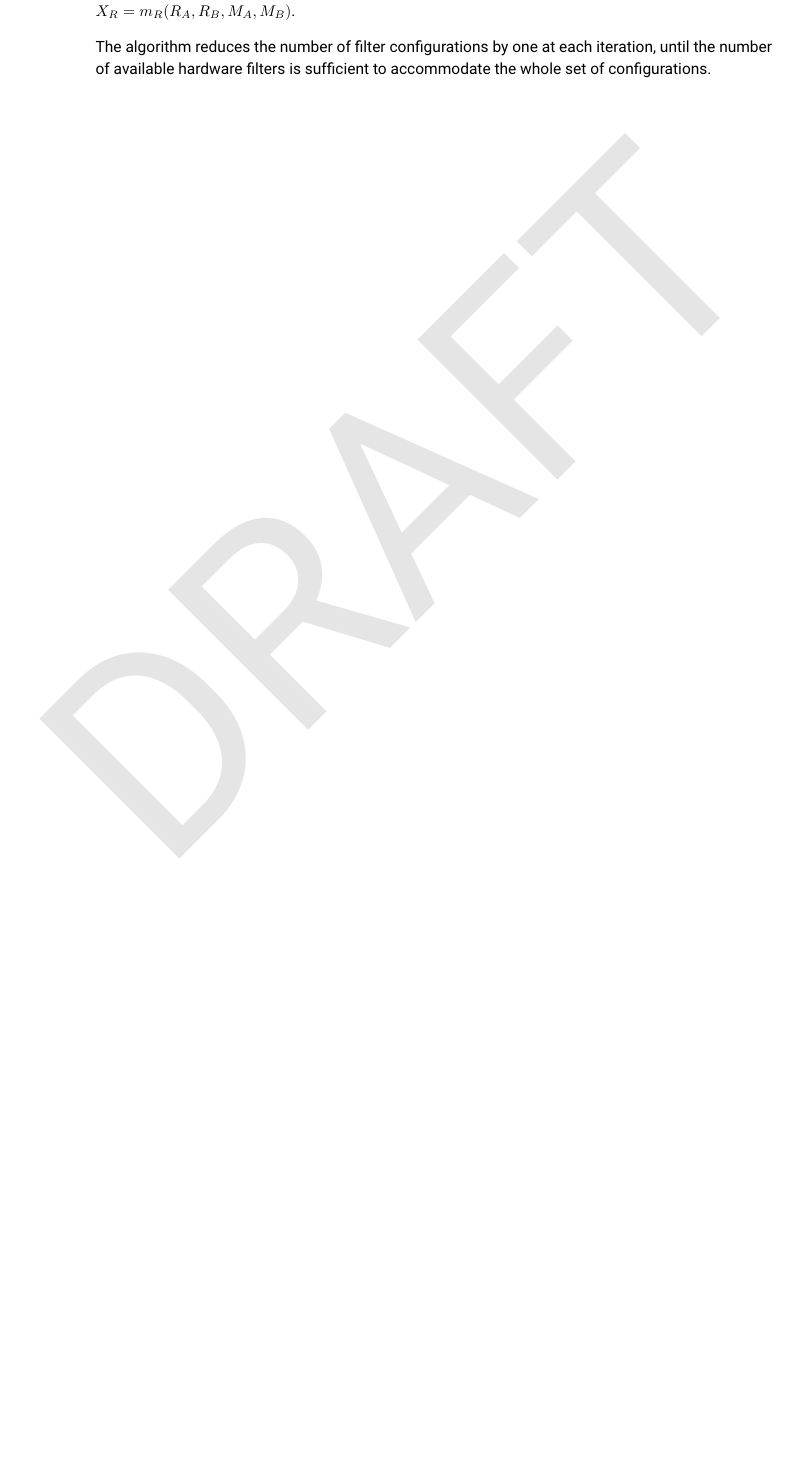
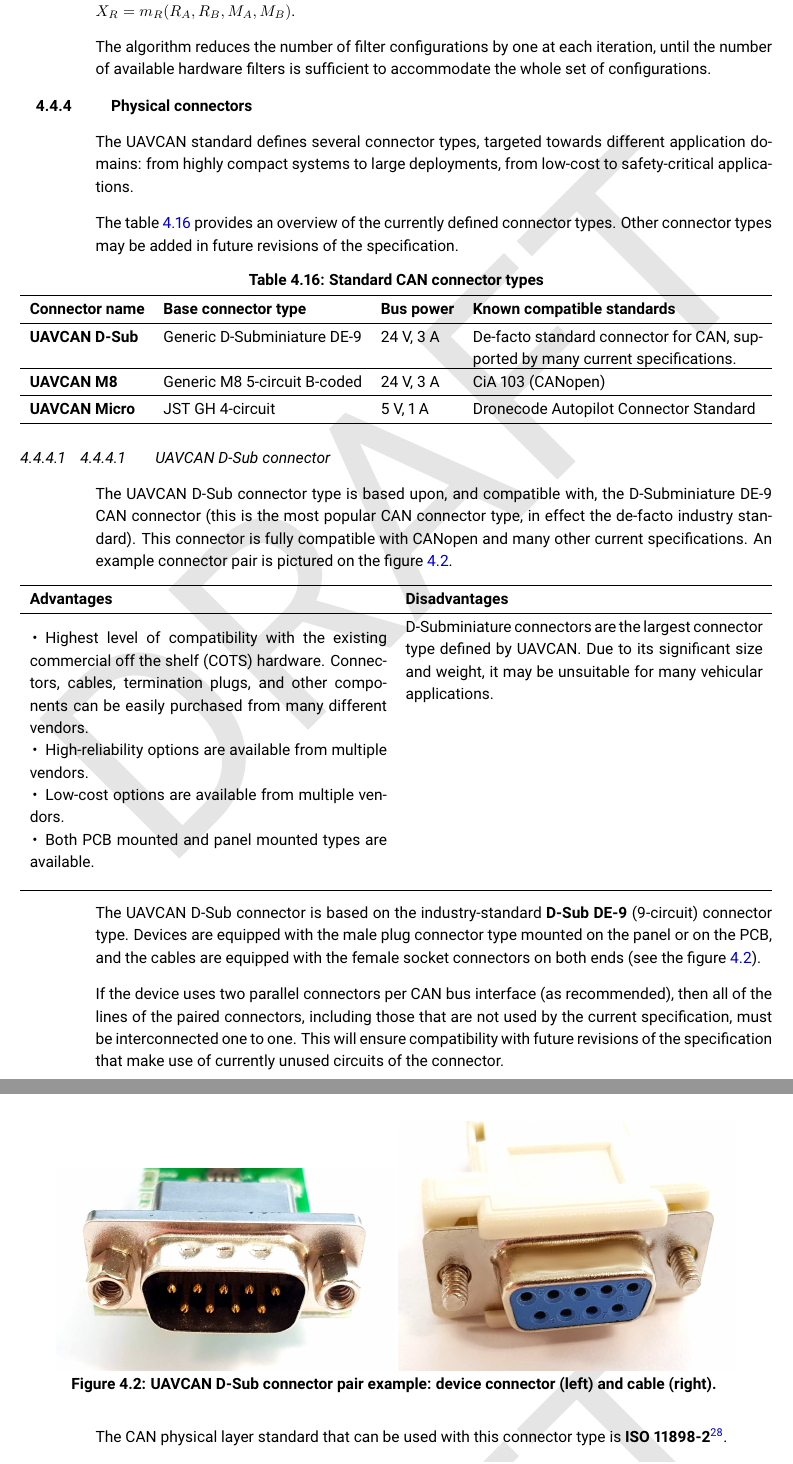
Before and after one commit to OpenCyphal/specification, a LaTeX thesis (specification/UAVCAN_Specification.tex, which reads specification/transport_layer/can.tex): part of page 51 of 53 before the commit and two parts of pages 51 and 52 of 54 after it, the two joined at a grey line, cut so that both start at the same text, the shorter picture padded with empty space. Compiled offline with pdfLaTeX.

Commit message:
UAVCAN connector spec WIP - D-Sub defined, the other two are not yet

```diff
--- a/specification/transport_layer/can.tex
+++ b/specification/transport_layer/can.tex
@@ -600,3 +600,76 @@ repeat the following:
 
 The algorithm reduces the number of filter configurations by one at each iteration,
 until the number of available hardware filters is sufficient to accommodate the whole set of configurations.
+
+\subsection{Physical connectors}
+
+The UAVCAN standard defines several connector types, targeted towards different application domains:
+from highly compact systems to large deployments, from low-cost to safety-critical applications.
+
+The table \ref{table:can_connector_summary} provides an overview of the currently defined connector types.
+Other connector types may be added in future revisions of the specification.
+
+\begin{UAVCANSimpleTable}{Standard CAN connector types}{l l l X}\label{table:can_connector_summary}
+    Connector name & Base connector type & Bus power & Known compatible standards \\
+    \textbf{UAVCAN D-Sub} &
+    Generic D-Subminiature DE-9 &
+    24 V, 3 A &
+    De-facto standard connector for CAN, supported by many current specifications. \\
+
+    \textbf{UAVCAN M8} &
+    Generic M8 5-circuit B-coded &
+    24 V, 3 A &
+    CiA 103 (CANopen) \\
+
+    \textbf{UAVCAN Micro} &
+    JST GH 4-circuit &
+    5 V, 1 A &
+    Dronecode Autopilot Connector Standard \\
+\end{UAVCANSimpleTable}
+
+\subsubsection{UAVCAN D-Sub connector}
+
+The UAVCAN D-Sub connector type is based upon, and compatible with, the D-Subminiature DE-9 CAN connector
+(this is the most popular CAN connector type, in effect the de-facto industry standard).
+This connector is fully compatible with CANopen and many other current specifications.
+An example connector pair is pictured on the figure \ref{fig:can_uavcan_d_sub_connector_example}.
+
+{
+\NoLeftSkip
+\begin{UAVCANCompactTable}{X X}
+    Advantages & Disadvantages \\
+    \begin{itemize}
+        \item Highest level of compatibility with the existing commercial off the shelf (COTS) hardware.
+        Connectors, cables, termination plugs, and other components can be easily purchased from many different vendors.
+        \item High-reliability options are available from multiple vendors.
+        \item Low-cost options are available from multiple vendors.
+        \item Both PCB mounted and panel mounted types are available.
+    \end{itemize}
+    &
+    D-Subminiature connectors are the largest connector type defined by UAVCAN.
+    Due to its significant size and weight, it may be unsuitable for many vehicular applications.
+\end{UAVCANCompactTable}
+}
+
+\begin{figure}[hbt]
+    \centering
+    \includegraphics[width=0.45\textwidth]{transport_layer/de-9_connector_male_plug}
+    \includegraphics[width=0.45\textwidth]{transport_layer/de-9_cable_female_socket}
+    \caption{UAVCAN D-Sub connector pair example: device connector (left) and cable (right).
+    \label{fig:can_uavcan_d_sub_connector_example}}
+\end{figure}
+
+The UAVCAN D-Sub connector is based on the industry-standard \textbf{D-Sub DE-9} (9-circuit) connector type.
+Devices are equipped with the male plug connector type mounted on the panel or on the PCB,
+and the cables are equipped with the female socket connectors on both ends
+(see the figure \ref{fig:can_uavcan_d_sub_connector_example}).
+
+If the device uses two parallel connectors per CAN bus interface (as recommended),
+then all of the lines of the paired connectors,
+including those that are not used by the current specification,
+must be interconnected one to one.
+This will ensure compatibility with future revisions of the specification that make use of
+currently unused circuits of the connector.
+
+The CAN physical layer standard that can be used with this connector type is
+\textbf{ISO 11898-2}\footnote{Also known as \emph{high-speed CAN}.}.
```
Also changed, not shown: specification/transport_layer/de-9_cable_female_socket.jpg (added), specification/transport_layer/de-9_connector_male_plug.jpg (added), specification/transport_layer/can.tex (29 more changed lines).
